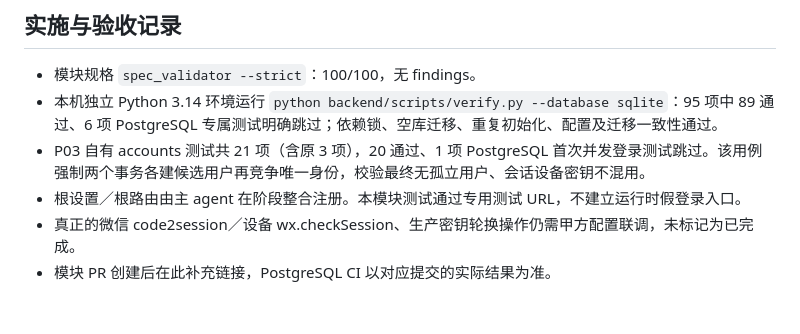
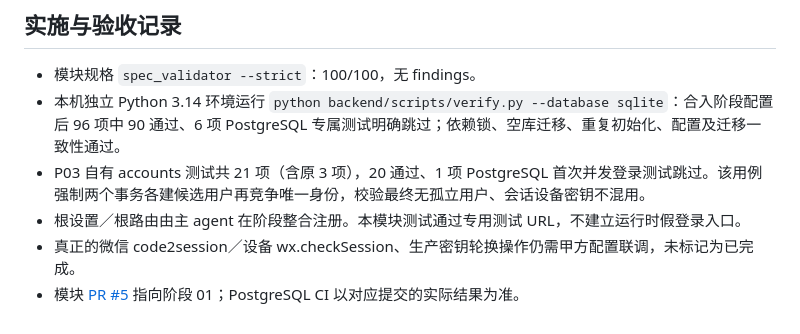
Before and after one commit to INHaiLing/wxz-, a Markdown page: doc/modules/P03-学员身份.md, the part around the change. Rendered like a GitHub page.

Commit message:
docs(accounts): record P03 verification and pull request

```diff
--- a/doc/modules/P03-学员身份.md
+++ b/doc/modules/P03-学员身份.md
@@ -100,8 +100,8 @@ interface BusinessError { error: { code: string; message: string; fields?: objec
 ## 实施与验收记录
 
 - 模块规格 `spec_validator --strict`：100/100，无 findings。
-- 本机独立 Python 3.14 环境运行 `python backend/scripts/verify.py --database sqlite`：95 项中 89 通过、6 项 PostgreSQL 专属测试明确跳过；依赖锁、空库迁移、重复初始化、配置及迁移一致性通过。
+- 本机独立 Python 3.14 环境运行 `python backend/scripts/verify.py --database sqlite`：合入阶段配置后 96 项中 90 通过、6 项 PostgreSQL 专属测试明确跳过；依赖锁、空库迁移、重复初始化、配置及迁移一致性通过。
 - P03 自有 accounts 测试共 21 项（含原 3 项），20 通过、1 项 PostgreSQL 首次并发登录测试跳过。该用例强制两个事务各建候选用户再竞争唯一身份，校验最终无孤立用户、会话设备密钥不混用。
 - 根设置／根路由由主 agent 在阶段整合注册。本模块测试通过专用测试 URL，不建立运行时假登录入口。
 - 真正的微信 code2session／设备 wx.checkSession、生产密钥轮换操作仍需甲方配置联调，未标记为已完成。
-- 模块 PR 创建后在此补充链接，PostgreSQL CI 以对应提交的实际结果为准。
+- 模块 [PR #5](https://github.com/INHaiLing/wxz-/pull/5) 指向阶段 01；PostgreSQL CI 以对应提交的实际结果为准。
```
